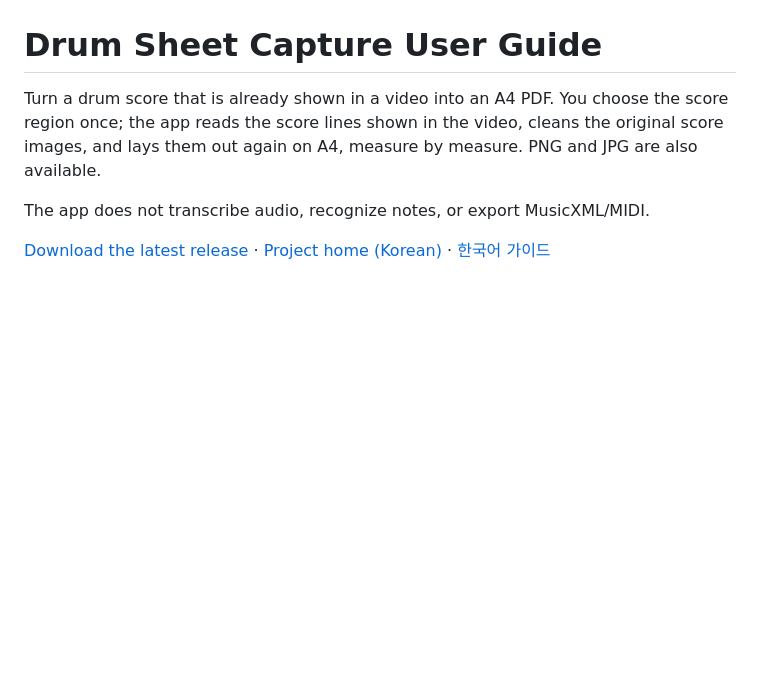
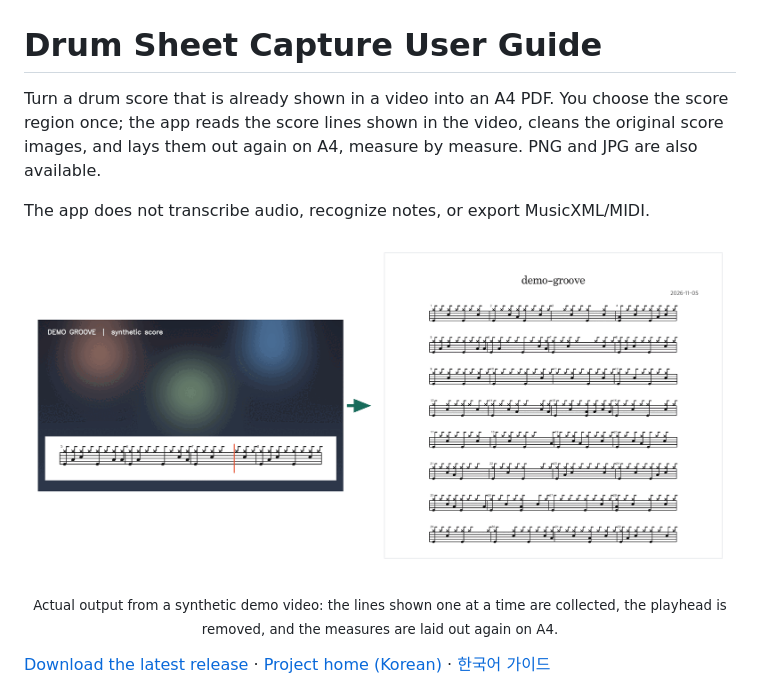
Before and after one commit to kr-ericshim/drum-score-capture-tool, a Markdown page: README.en.md, the part around one of its changes. Rendered like a GitHub page; pictures changed too: docs/images/demo-video-to-pdf.png (added); blank space fills up the shorter version.

```diff
--- a/README.en.md
+++ b/README.en.md
@@ -3,6 +3,11 @@
 Turn a drum score that is already shown in a video into an A4 PDF. You choose the score region once; the app reads the score lines shown in the video, cleans the original score images, and lays them out again on A4, measure by measure. PNG and JPG are also available.
 
 The app does not transcribe audio, recognize notes, or export MusicXML/MIDI.
+
+<p align="center">
+  <img src="./docs/images/demo-video-to-pdf.png" width="860" alt="A drum score shown one line at a time at the bottom of a video, reflowed onto one A4 PDF page">
+</p>
+<p align="center"><sub>Actual output from a synthetic demo video: the lines shown one at a time are collected, the playhead is removed, and the measures are laid out again on A4.</sub></p>
 
 [Download the latest release](https://github.com/kr-ericshim/drum-score-capture-tool/releases/latest) · [Project home (Korean)](./README.md) · [한국어 가이드](./README.ko.md)
 
```
Also changed, not shown: other parts of README.en.md (+21 -0 lines), README.md (+36 -0 lines), docs/images/demo-review.png (added), docs/images/demo-score-region.png (added).
